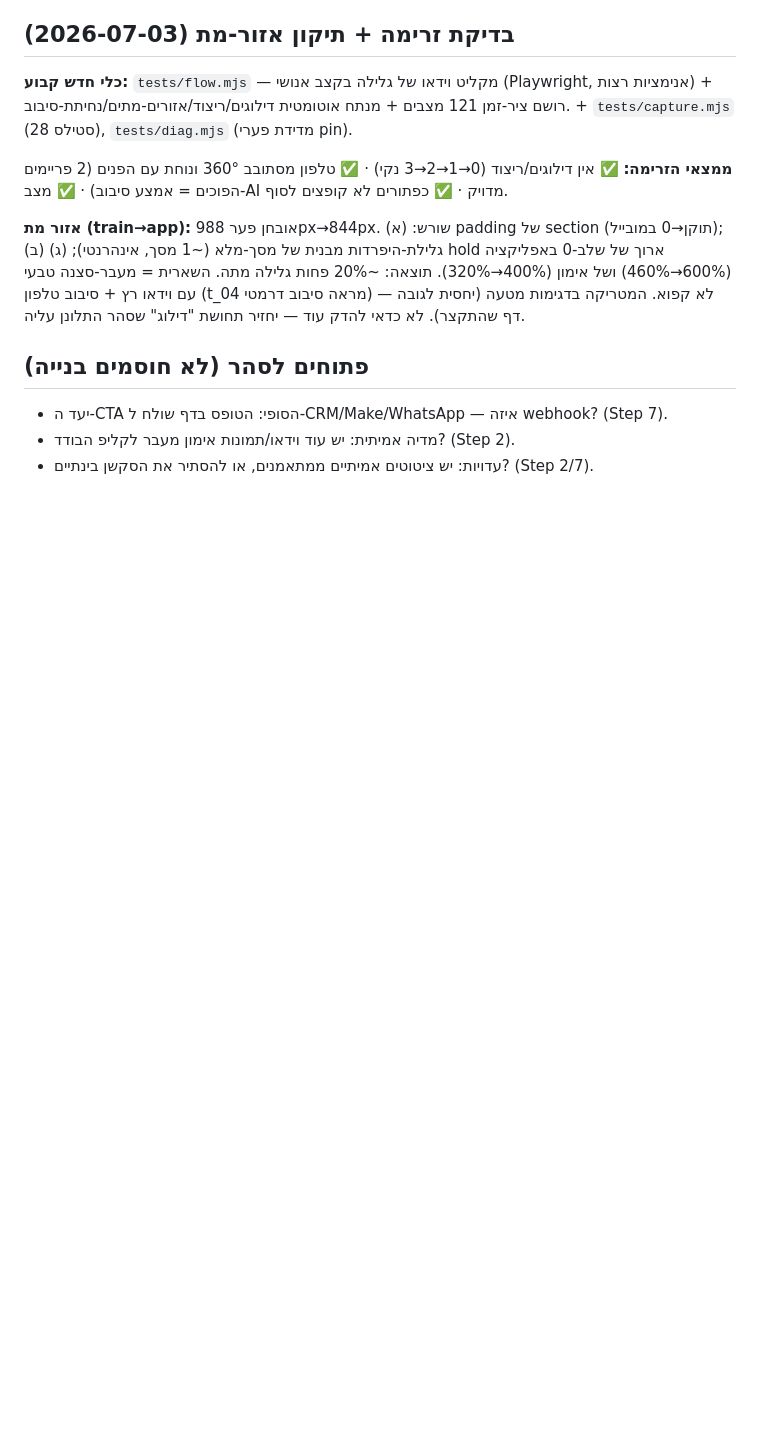
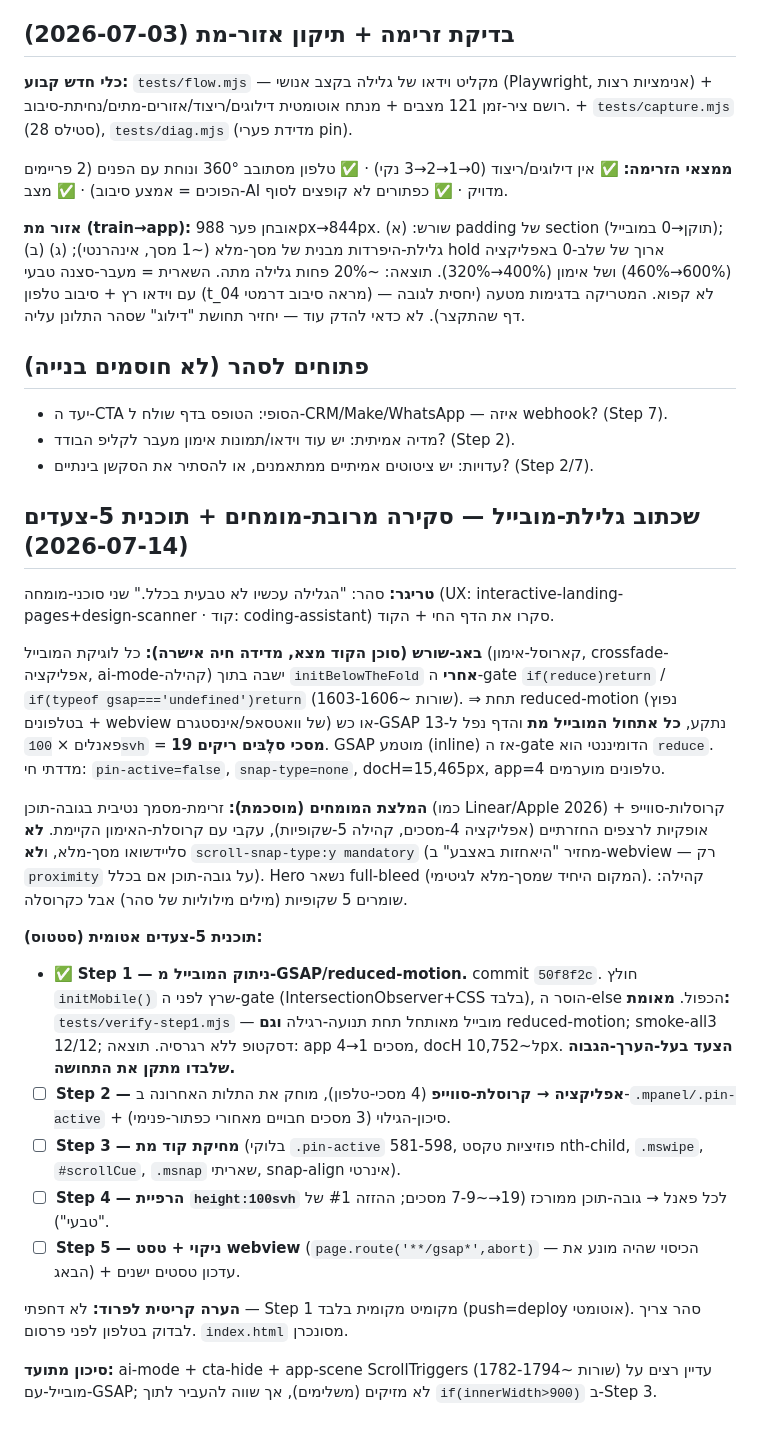
Before and after one commit to sahar15115-lab/combat-coach-landing, a Markdown page: docs/landing-worldclass-ledger.md, the part around the change. Rendered like a GitHub page; blank space fills up the shorter version.

Commit message:
docs: mobile-scroll review + 5-step plan; Step 1 done (root cause = GSAP/reduce gate)
Co-Authored-By: Claude Opus 4.8 <noreply@anthropic.com>

```diff
--- a/docs/landing-worldclass-ledger.md
+++ b/docs/landing-worldclass-ledger.md
@@ -217,3 +217,22 @@
 - יעד ה-CTA הסופי: הטופס בדף שולח ל-CRM/Make/WhatsApp — איזה webhook? (Step 7).
 - מדיה אמיתית: יש עוד וידאו/תמונות אימון מעבר לקליפ הבודד? (Step 2).
 - עדויות: יש ציטוטים אמיתיים ממתאמנים, או להסתיר את הסקשן בינתיים? (Step 2/7).
+
+## שכתוב גלילת-מובייל — סקירה מרובת-מומחים + תוכנית 5-צעדים (2026-07-14)
+
+**טריגר:** סהר: "הגלילה עכשיו לא טבעית בכלל." שני סוכני-מומחה (UX: interactive-landing-pages+design-scanner · קוד: coding-assistant) סקרו את הדף החי + הקוד.
+
+**באג-שורש (סוכן הקוד מצא, מדידה חיה אישרה):** כל לוגיקת המובייל (קארוסל-אימון, crossfade-אפליקציה, ai-mode-קהילה) ישבה בתוך `initBelowTheFold` **אחרי** ה-gate `if(reduce)return` / `if(typeof gsap==='undefined')return` (שורות ~1603-1606). ⇒ תחת reduced-motion (נפוץ בטלפונים + webview של וואטסאפ/אינסטגרם) או כש-GSAP נתקע, **כל אתחול המובייל מת** והדף נפל ל-13 פאנלים × `100svh` = **19 מסכי סלֶבּים ריקים**. GSAP מוטמע (inline) אז ה-gate הדומיננטי הוא `reduce`. מדדתי חי: `pin-active=false`, `snap-type=none`, docH=15,465px, app=4 טלפונים מוערמים.
+
+**המלצת המומחים (מוסכמת):** זרימת-מסמך נטיבית בגובה-תוכן (כמו Linear/Apple 2026) + קרוסלות-סווייפ אופקיות לרצפים החזרתיים (אפליקציה 4-מסכים, קהילה 5-שקופיות), עקבי עם קרוסלת-האימון הקיימת. **לא** סליידשואו מסך-מלא, ו**לא** `scroll-snap-type:y mandatory` (מחזיר "היאחזות באצבע" ב-webview — רק `proximity` על גובה-תוכן אם בכלל). Hero נשאר full-bleed (המקום היחיד שמסך-מלא לגיטימי). קהילה: שומרים 5 שקופיות (מילים מילוליות של סהר) אבל כקרוסלה.
+
+**תוכנית 5-צעדים אטומית (סטטוס):**
+- ✅ **Step 1 — ניתוק המובייל מ-GSAP/reduced-motion.** commit `50f8f2c`. חולץ `initMobile()` שרץ לפני ה-gate (IntersectionObserver+CSS בלבד), הוסר ה-else הכפול. **מאומת:** `tests/verify-step1.mjs` — מובייל מאותחל תחת תנועה-רגילה **וגם** reduced-motion; smoke-all3 12/12; דסקטופ ללא רגרסיה. תוצאה: app 4→1 מסכים, docH ל~10,752px. **הצעד בעל-הערך-הגבוה שלבדו מתקן את התחושה.**
+- ☐ **Step 2 — אפליקציה → קרוסלת-סווייפ** (4 מסכי-טלפון), מוחק את התלות האחרונה ב-`.mpanel/.pin-active` + סיכון-הגילוי (3 מסכים חבויים מאחורי כפתור-פנימי).
+- ☐ **Step 3 — מחיקת קוד מת** (בלוקי `.pin-active` 581-598, פוזיציות טקסט nth-child, `.mswipe`, `#scrollCue`, `.msnap` שאריתי, snap-align אינרטי).
+- ☐ **Step 4 — הרפיית `height:100svh`** לכל פאנל → גובה-תוכן ממורכז (19→~7-9 מסכים; ההזזה #1 של "טבעי").
+- ☐ **Step 5 — ניקוי + טסט webview** (`page.route('**/gsap*',abort)` — הכיסוי שהיה מונע את הבאג) + עדכון טסטים ישנים.
+
+**הערה קריטית לפרוד:** לא דחפתי — Step 1 מקומיט מקומית בלבד (push=deploy אוטומטי). סהר צריך לבדוק בטלפון לפני פרסום. `index.html` מסונכרן.
+
+**סיכון מתועד:** ai-mode + cta-hide + app-scene ScrollTriggers (שורות ~1782-1794) עדיין רצים על מובייל-עם-GSAP; לא מזיקים (משלימים), אך שווה להעביר לתוך `if(innerWidth>900)` ב-Step 3.
```
